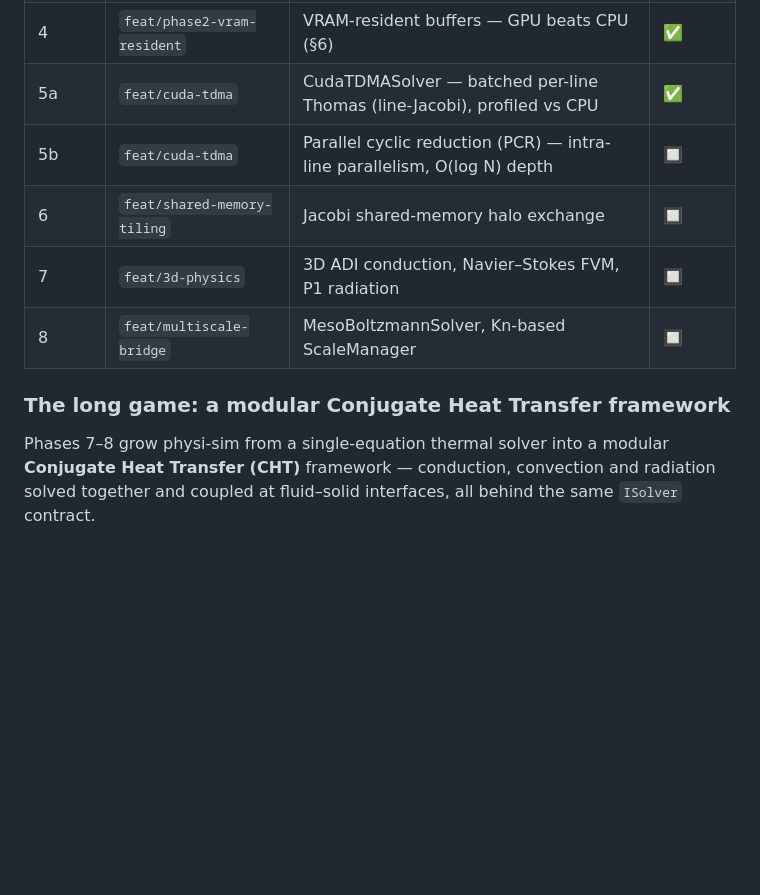
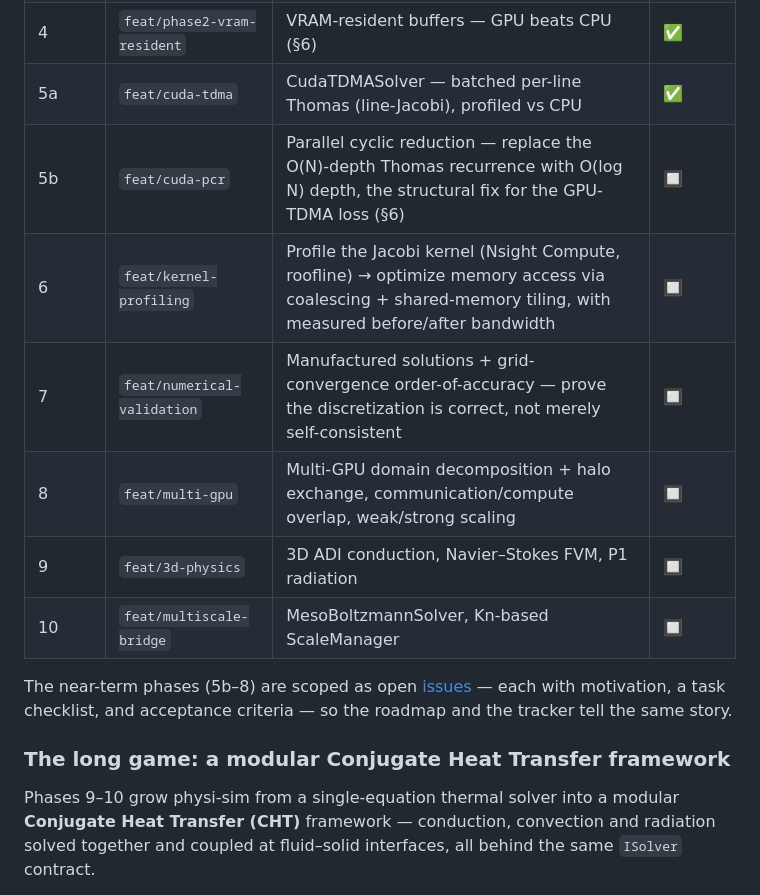
Before and after one commit to william4812/physi-sim, a Markdown page: README.md, the part around the change. Rendered like a GitHub page; blank space fills up the shorter version.

Commit message:
docs: scope near-term roadmap (profiling, validation, multi-GPU) and link issue tracker

```diff
--- a/README.md
+++ b/README.md
@@ -384,14 +384,21 @@ without recompiling.
 | 3 | `feat/benchmark-driver` | CMakePresets, JSON config, FSM driver, figures | ✅ |
 | 4 | `feat/phase2-vram-resident` | VRAM-resident buffers — GPU beats CPU (§6) | ✅ |
 | 5a | `feat/cuda-tdma` | CudaTDMASolver — batched per-line Thomas (line-Jacobi), profiled vs CPU | ✅ |
-| 5b | `feat/cuda-tdma` | Parallel cyclic reduction (PCR) — intra-line parallelism, O(log N) depth | 🔲 |
-| 6 | `feat/shared-memory-tiling` | Jacobi shared-memory halo exchange | 🔲 |
-| 7 | `feat/3d-physics` | 3D ADI conduction, Navier–Stokes FVM, P1 radiation | 🔲 |
-| 8 | `feat/multiscale-bridge` | MesoBoltzmannSolver, Kn-based ScaleManager | 🔲 |
+| 5b | `feat/cuda-pcr` | Parallel cyclic reduction — replace the O(N)-depth Thomas recurrence with O(log N) depth, the structural fix for the GPU-TDMA loss (§6) | 🔲 |
+| 6 | `feat/kernel-profiling` | Profile the Jacobi kernel (Nsight Compute, roofline) → optimize memory access via coalescing + shared-memory tiling, with measured before/after bandwidth | 🔲 |
+| 7 | `feat/numerical-validation` | Manufactured solutions + grid-convergence order-of-accuracy — prove the discretization is correct, not merely self-consistent | 🔲 |
+| 8 | `feat/multi-gpu` | Multi-GPU domain decomposition + halo exchange, communication/compute overlap, weak/strong scaling | 🔲 |
+| 9 | `feat/3d-physics` | 3D ADI conduction, Navier–Stokes FVM, P1 radiation | 🔲 |
+| 10 | `feat/multiscale-bridge` | MesoBoltzmannSolver, Kn-based ScaleManager | 🔲 |
+
+The near-term phases (5b–8) are scoped as open
+[issues](https://github.com/william4812/physi-sim/issues) — each with motivation,
+a task checklist, and acceptance criteria — so the roadmap and the tracker tell
+the same story.
 
 ### The long game: a modular Conjugate Heat Transfer framework
 
-Phases 7–8 grow physi-sim from a single-equation thermal solver into a modular
+Phases 9–10 grow physi-sim from a single-equation thermal solver into a modular
 **Conjugate Heat Transfer (CHT)** framework — conduction, convection and
 radiation solved together and coupled at fluid–solid interfaces, all behind the
 same `ISolver` contract.
```
